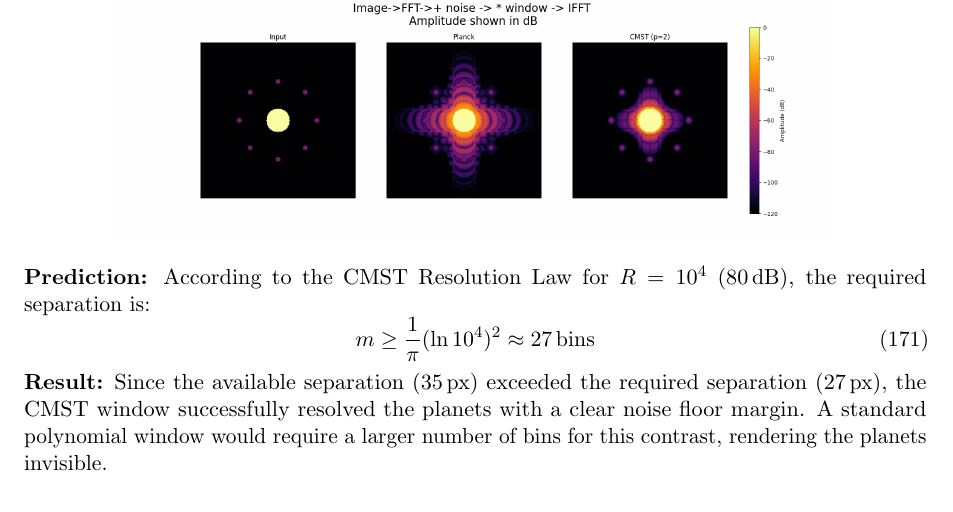
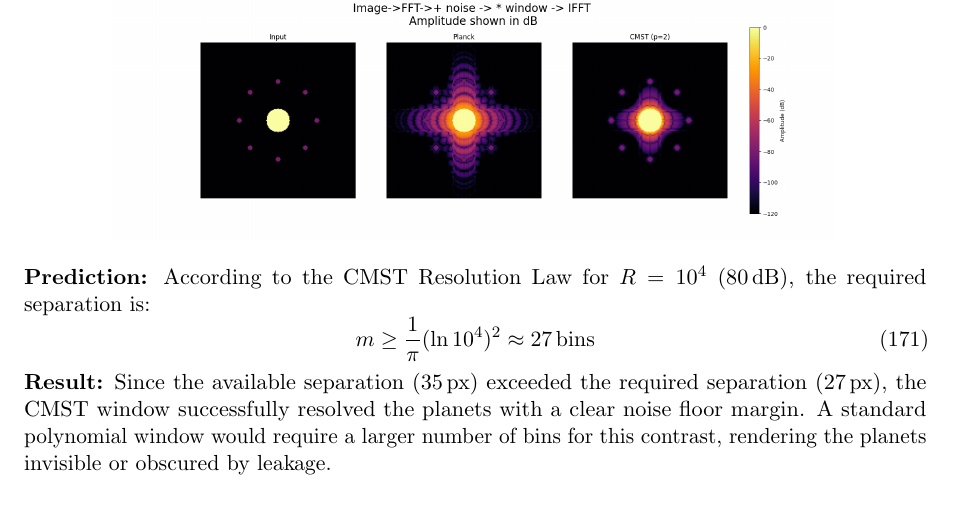
Before and after one commit to aronp/CMST, a LaTeX paper (theory/cmst.tex): part of page 33 of 35, cut so that both start at the same text. Compiled offline with pdfLaTeX.

Commit message:
Updated planet text

```diff
--- a/theory/cmst.tex
+++ b/theory/cmst.tex
@@ -2042,7 +2042,7 @@ To verify the resolution law in a 2D imaging context, we simulated a high-contra
     m \ge \frac{1}{\pi} (\ln 10^4)^2 \approx 27\,\text{bins}
 \end{equation}
 
-\noindent \textbf{Result:} Since the available separation ($35\,\text{px}$) exceeded the required separation ($27\,\text{px}$), the CMST window successfully resolved the planets with a clear noise floor margin. A standard polynomial window would require a larger number of bins for this contrast, rendering the planets invisible.
+\noindent \textbf{Result:} Since the available separation ($35\,\text{px}$) exceeded the required separation ($27\,\text{px}$), the CMST window successfully resolved the planets with a clear noise floor margin. A standard polynomial window would require a larger number of bins for this contrast, rendering the planets invisible or obscured by leakage.
 
 
 \begin{figure}[h]
```
